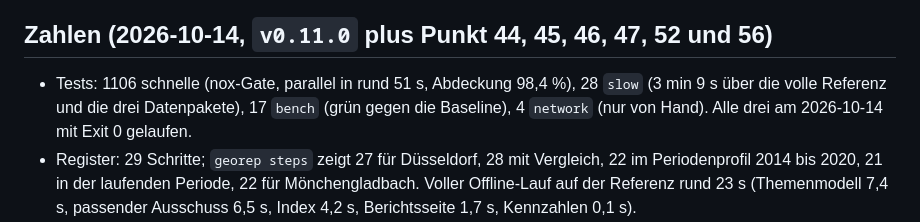
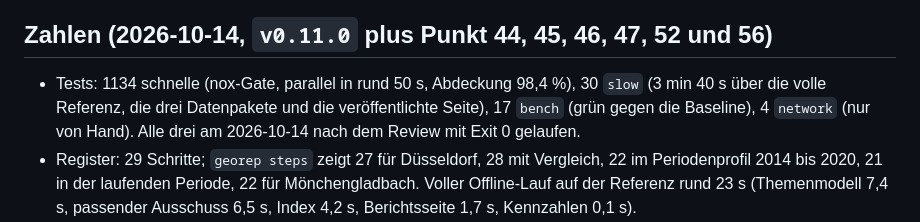
Before and after one commit to konradvoelkel/geographic-representation-dus, a Markdown page: STATUS.md, the part around the change. GitHub-like rendering.

Commit message:
Zahl der Tests nach dem Review nachziehen
1134 schnelle statt 1106 und 30 slow statt 28: dazugekommen sind die zwoelf
Tests von georep pack, die zehn des Praedikats is_district_code, der Rueckweg
auf einer Periodenseite, die Spalte "davon mit Text", die Kachel mit beiden
Anteilen, der Exit-Code von publish --strict-budget, die .gitattributes-Zeile und
die beiden slow-Tests ueber die veroeffentlichte Seite. Die slow-Suite laeuft
damit 3 min 40 s statt 3 min 9 s.

Co-Authored-By: Claude Fable 5.1 <noreply@anthropic.com>

```diff
--- a/STATUS.md
+++ b/STATUS.md
@@ -276,9 +276,9 @@ in **keinem** Paket (233 MB, 3,9 GB, 585 MB).
 
 ## Zahlen (2026-10-14, `v0.11.0` plus Punkt 44, 45, 46, 47, 52 und 56)
 
-- Tests: 1106 schnelle (nox-Gate, parallel in rund 51 s, Abdeckung 98,4 %), 28 `slow` (3 min 9 s über die
-  volle Referenz und die drei Datenpakete), 17 `bench` (grün gegen die Baseline), 4 `network` (nur von
-  Hand). Alle drei am 2026-10-14 mit Exit 0 gelaufen.
+- Tests: 1134 schnelle (nox-Gate, parallel in rund 50 s, Abdeckung 98,4 %), 30 `slow` (3 min 40 s über die
+  volle Referenz, die drei Datenpakete und die veröffentlichte Seite), 17 `bench` (grün gegen die
+  Baseline), 4 `network` (nur von Hand). Alle drei am 2026-10-14 nach dem Review mit Exit 0 gelaufen.
 - Register: 29 Schritte; `georep steps` zeigt 27 für Düsseldorf, 28 mit Vergleich, 22 im Periodenprofil
   2014 bis 2020, 21 in der laufenden Periode, 22 für Mönchengladbach. Voller Offline-Lauf auf der Referenz
   rund 23 s (Themenmodell 7,4 s, passender Ausschuss 6,5 s, Index 4,2 s, Berichtsseite 1,7 s, Kennzahlen
```
